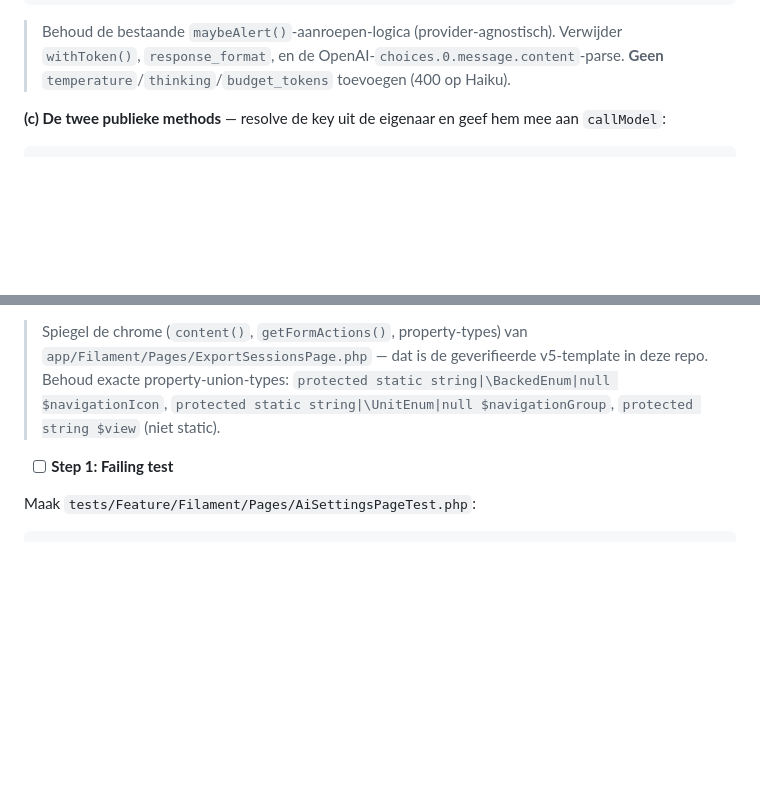
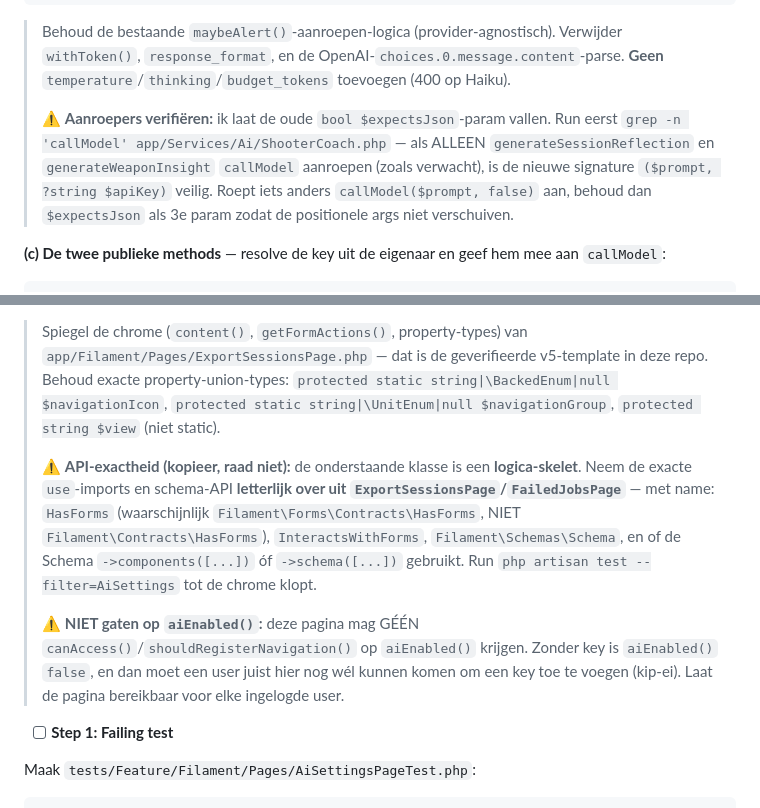
Before and after one commit to Marcvdc/AimTrack, a Markdown page: .ai/plans/PLAN-issue-95-fase-1-ai-byo-key.md, 2 parts joined by grey strips. Rendered like a GitHub page; blank space fills up the shorter version.

Commit message:
docs(plan): hard Fase-1-plan na review — Filament v5-imports kopiëren, settings-pagina niet gaten op aiEnabled(), callModel-aanroepers verifiëren (#95)

````diff
--- a/.ai/plans/PLAN-issue-95-fase-1-ai-byo-key.md
+++ b/.ai/plans/PLAN-issue-95-fase-1-ai-byo-key.md
@@ -545,6 +545,8 @@ private function callModel(string $prompt, ?string $apiKey): string
 ```
 
 > Behoud de bestaande `maybeAlert()`-aanroepen-logica (provider-agnostisch). Verwijder `withToken()`, `response_format`, en de OpenAI-`choices.0.message.content`-parse. **Geen** `temperature`/`thinking`/`budget_tokens` toevoegen (400 op Haiku).
+>
+> ⚠️ **Aanroepers verifiëren:** ik laat de oude `bool $expectsJson`-param vallen. Run eerst `grep -n 'callModel' app/Services/Ai/ShooterCoach.php` — als ALLEEN `generateSessionReflection` en `generateWeaponInsight` `callModel` aanroepen (zoals verwacht), is de nieuwe signature `($prompt, ?string $apiKey)` veilig. Roept iets anders `callModel($prompt, false)` aan, behoud dan `$expectsJson` als 3e param zodat de positionele args niet verschuiven.
 
 **(c) De twee publieke methods** — resolve de key uit de eigenaar en geef hem mee aan `callModel`:
 
@@ -782,6 +784,10 @@ git commit -m "feat(ai): per-user Claude-key in laravel/ai config voor Copilot v
 - Test: `tests/Feature/Filament/Pages/AiSettingsPageTest.php`
 
 > Spiegel de chrome (`content()`, `getFormActions()`, property-types) van `app/Filament/Pages/ExportSessionsPage.php` — dat is de geverifieerde v5-template in deze repo. Behoud exacte property-union-types: `protected static string|\BackedEnum|null $navigationIcon`, `protected static string|\UnitEnum|null $navigationGroup`, `protected string $view` (niet static).
+>
+> ⚠️ **API-exactheid (kopieer, raad niet):** de onderstaande klasse is een **logica-skelet**. Neem de exacte `use`-imports en schema-API **letterlijk over uit `ExportSessionsPage`/`FailedJobsPage`** — met name: `HasForms` (waarschijnlijk `Filament\Forms\Contracts\HasForms`, NIET `Filament\Contracts\HasForms`), `InteractsWithForms`, `Filament\Schemas\Schema`, en of de Schema `->components([...])` óf `->schema([...])` gebruikt. Run `php artisan test --filter=AiSettings` tot de chrome klopt.
+>
+> ⚠️ **NIET gaten op `aiEnabled()`:** deze pagina mag GÉÉN `canAccess()`/`shouldRegisterNavigation()` op `aiEnabled()` krijgen. Zonder key is `aiEnabled()` `false`, en dan moet een user juist hier nog wél kunnen komen om een key toe te voegen (kip-ei). Laat de pagina bereikbaar voor elke ingelogde user.
 
 - [ ] **Step 1: Failing test**
 
````
